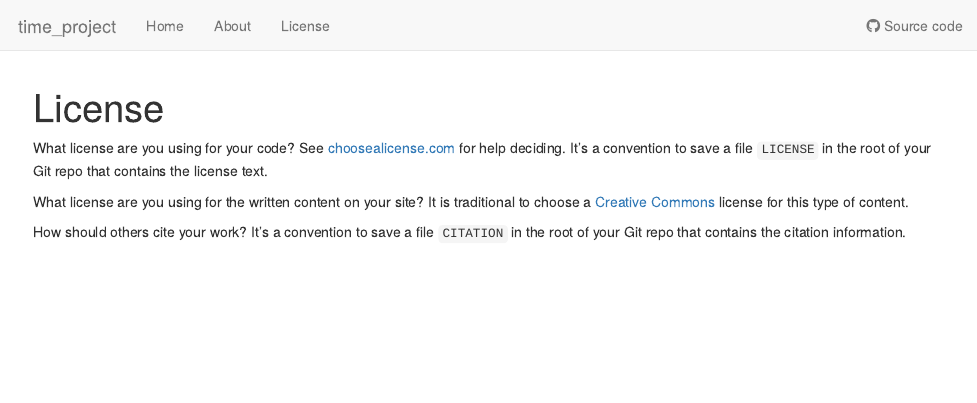
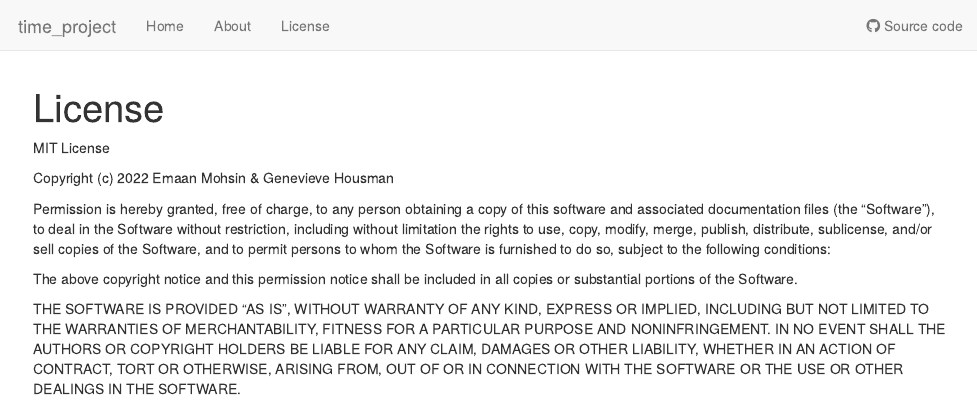
Before and after one commit to marykelaita/time_project_fork, an R Markdown document (analysis/license.Rmd): the page in a window 1100 px wide, from its top. Rendered offline with R 4.5, knitr and Pandoc, with nearby package versions; drawn as R Markdown's standard HTML page in place of the format the file asks for.

Commit message:
updated about/index/license

```diff
--- a/analysis/license.Rmd
+++ b/analysis/license.Rmd
@@ -7,15 +7,24 @@ editor_options:
   chunk_output_type: console
 ---
 
-What license are you using for your code? See [choosealicense.com][choose] for
-help deciding. It's a convention to save a file `LICENSE` in the root of your
-Git repo that contains the license text.
+MIT License
 
-What license are you using for the written content on your site? It is
-traditional to choose a [Creative Commons][cc] license for this type of content.
+Copyright (c) 2022 Emaan Mohsin & Genevieve Housman
 
-[choose]: https://choosealicense.com/
-[cc]: https://creativecommons.org/choose/
+Permission is hereby granted, free of charge, to any person obtaining a copy
+of this software and associated documentation files (the "Software"), to deal
+in the Software without restriction, including without limitation the rights
+to use, copy, modify, merge, publish, distribute, sublicense, and/or sell
+copies of the Software, and to permit persons to whom the Software is
+furnished to do so, subject to the following conditions:
 
-How should others cite your work? It's a convention to save a file `CITATION`
-in the root of your Git repo that contains the citation information.
+The above copyright notice and this permission notice shall be included in all
+copies or substantial portions of the Software.
+
+THE SOFTWARE IS PROVIDED "AS IS", WITHOUT WARRANTY OF ANY KIND, EXPRESS OR
+IMPLIED, INCLUDING BUT NOT LIMITED TO THE WARRANTIES OF MERCHANTABILITY,
+FITNESS FOR A PARTICULAR PURPOSE AND NONINFRINGEMENT. IN NO EVENT SHALL THE
+AUTHORS OR COPYRIGHT HOLDERS BE LIABLE FOR ANY CLAIM, DAMAGES OR OTHER
+LIABILITY, WHETHER IN AN ACTION OF CONTRACT, TORT OR OTHERWISE, ARISING FROM,
+OUT OF OR IN CONNECTION WITH THE SOFTWARE OR THE USE OR OTHER DEALINGS IN THE
+SOFTWARE.
```
Also changed, not shown: analysis/about.Rmd (+1 -1 lines), analysis/index.Rmd (+3 -1 lines).
